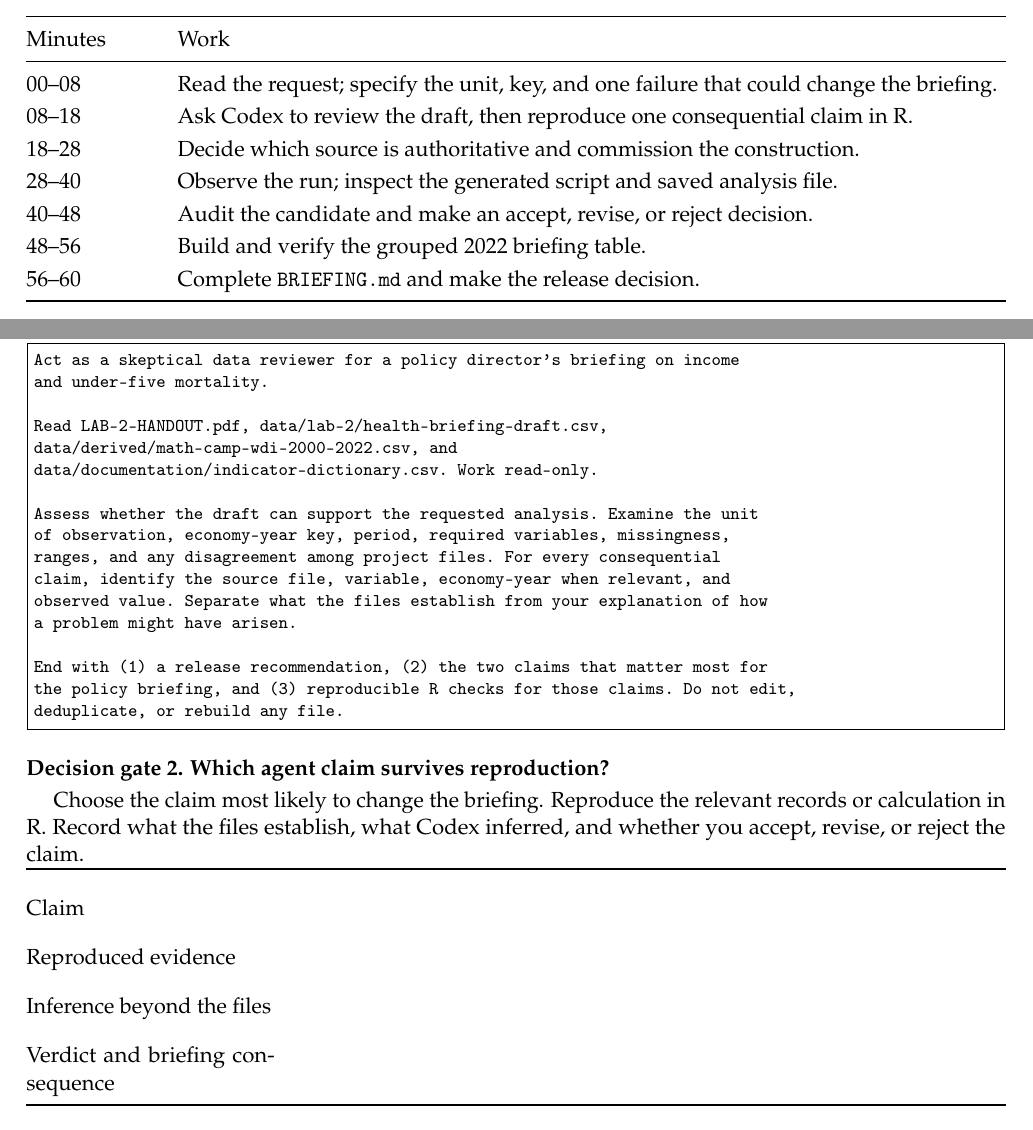
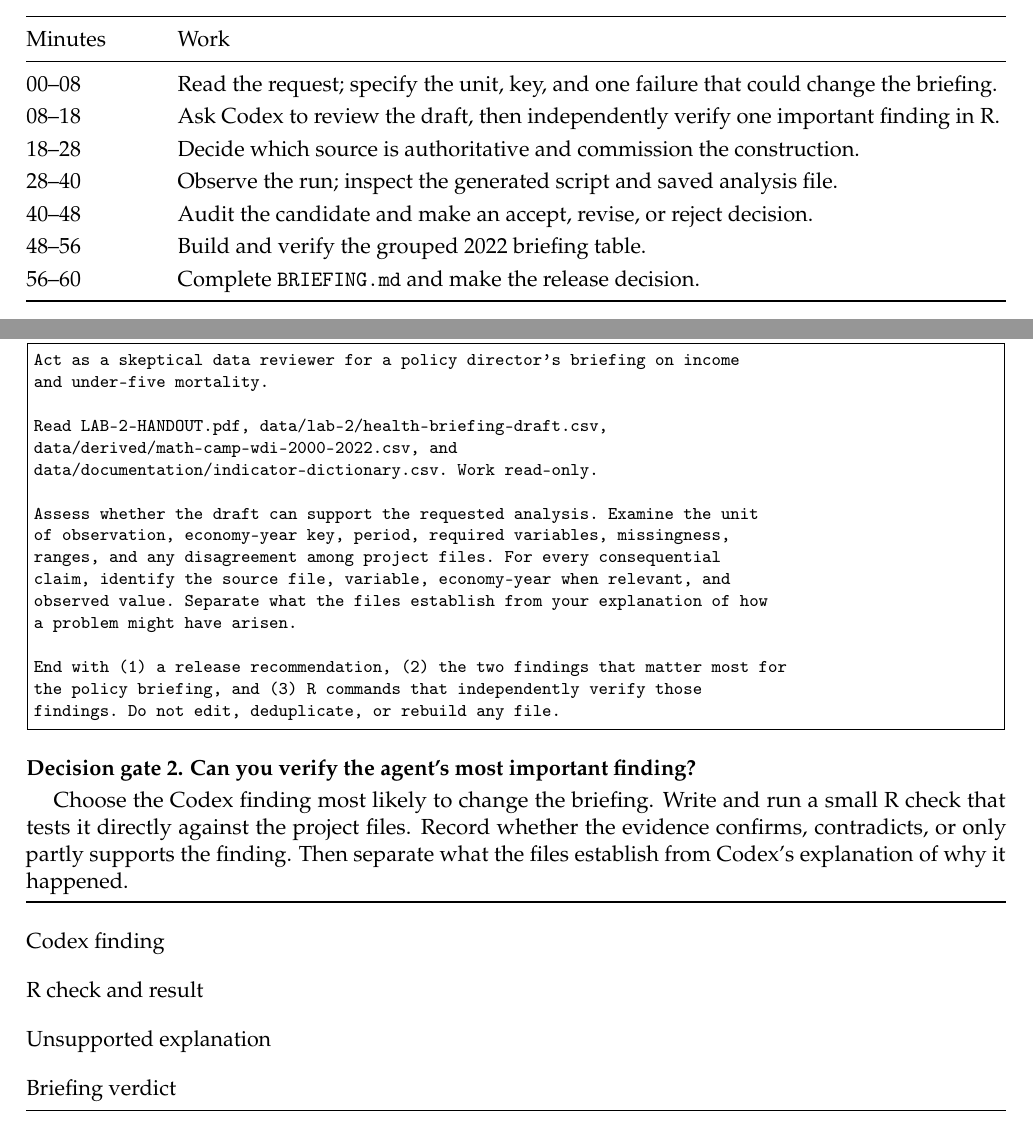
Before and after one commit to harvard-api209/math-camp, a LaTeX document (labs/lab-2/handout/main.tex): two parts of pages 1 and 2 of 4, joined at a grey line, cut so that both start at the same text. Compiled offline with pdfLaTeX.

Commit message:
Clarify independent verification in Lab 2

```diff
--- a/labs/lab-2/handout/main.tex
+++ b/labs/lab-2/handout/main.tex
@@ -89,8 +89,8 @@ Minutes & Work \\
 \midrule
 00--08 & Read the request; specify the unit, key, and one failure that could
 change the briefing. \\
-08--18 & Ask Codex to review the draft, then reproduce one consequential claim
-in R. \\
+08--18 & Ask Codex to review the draft, then independently verify one important
+finding in R. \\
 18--28 & Decide which source is authoritative and commission the construction. \\
 28--40 & Observe the run; inspect the generated script and saved analysis file. \\
 40--48 & Audit the candidate and make an accept, revise, or reject decision. \\
@@ -133,23 +133,24 @@ claim, identify the source file, variable, economy-year when relevant, and
 observed value. Separate what the files establish from your explanation of how
 a problem might have arisen.
 
-End with (1) a release recommendation, (2) the two claims that matter most for
-the policy briefing, and (3) reproducible R checks for those claims. Do not edit,
-deduplicate, or rebuild any file.
+End with (1) a release recommendation, (2) the two findings that matter most for
+the policy briefing, and (3) R commands that independently verify those
+findings. Do not edit, deduplicate, or rebuild any file.
 \end{lstlisting}
 
-\gate{2}{Which agent claim survives reproduction?}
+\gate{2}{Can you verify the agent's most important finding?}
 
-Choose the claim most likely to change the briefing. Reproduce the relevant
-records or calculation in R. Record what the files establish, what Codex
-inferred, and whether you accept, revise, or reject the claim.
+Choose the Codex finding most likely to change the briefing. Write and run a
+small R check that tests it directly against the project files. Record whether
+the evidence confirms, contradicts, or only partly supports the finding. Then
+separate what the files establish from Codex's explanation of why it happened.
 
 \noindent\begin{tabularx}{\textwidth}{@{}p{0.25\textwidth}Y@{}}
 \toprule
-Claim & \rule{0pt}{1.8em} \\
-Reproduced evidence & \rule{0pt}{1.8em} \\
-Inference beyond the files & \rule{0pt}{1.8em} \\
-Verdict and briefing consequence & \rule{0pt}{1.8em} \\
+Codex finding & \rule{0pt}{1.8em} \\
+R check and result & \rule{0pt}{1.8em} \\
+Unsupported explanation & \rule{0pt}{1.8em} \\
+Briefing verdict & \rule{0pt}{1.8em} \\
 \bottomrule
 \end{tabularx}
 
```
Also changed, not shown: code/lab-2-starter.R (+7 -6 lines), labs/lab-2/BRIEFING-TEMPLATE.md (+1 -1 lines), labs/lab-2/handout/lab-2-handout.pdf, 1 other file.
